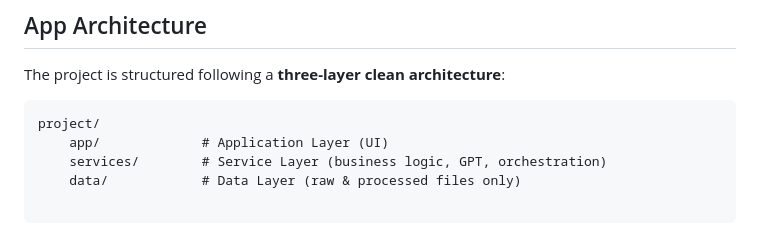
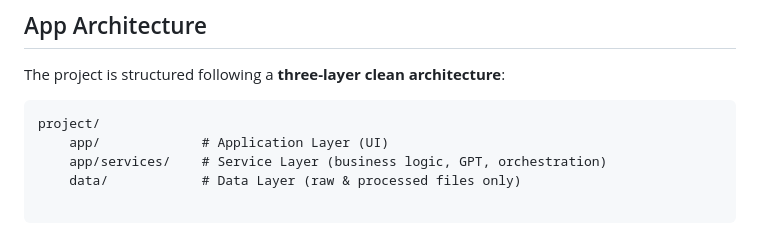
Before and after one commit to gliechtenstein-ai/SE-LLM-Scoring, a Markdown page: README.md, the part around the change. GitHub-like rendering.

````diff
--- a/README.md
+++ b/README.md
@@ -26,7 +26,7 @@ The project is structured following a **three-layer clean architecture**:
 ```
 project/
     app/             # Application Layer (UI)
-    services/        # Service Layer (business logic, GPT, orchestration)
+    app/services/    # Service Layer (business logic, GPT, orchestration)
     data/            # Data Layer (raw & processed files only)
 
 ```
````
